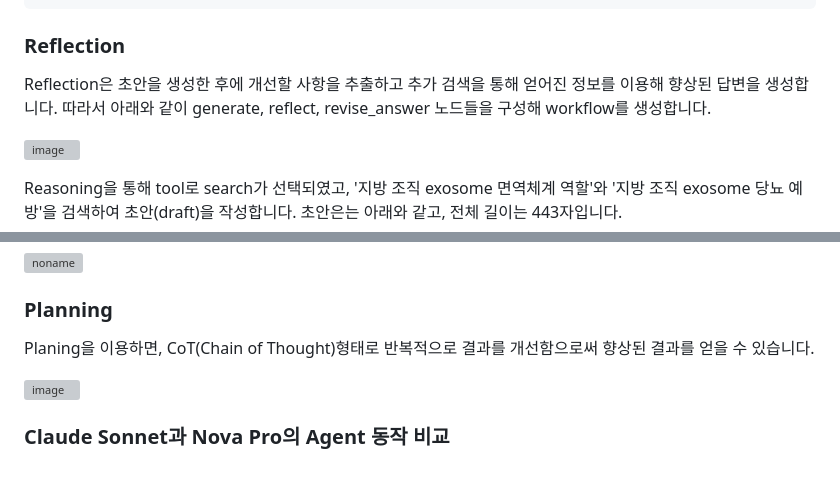
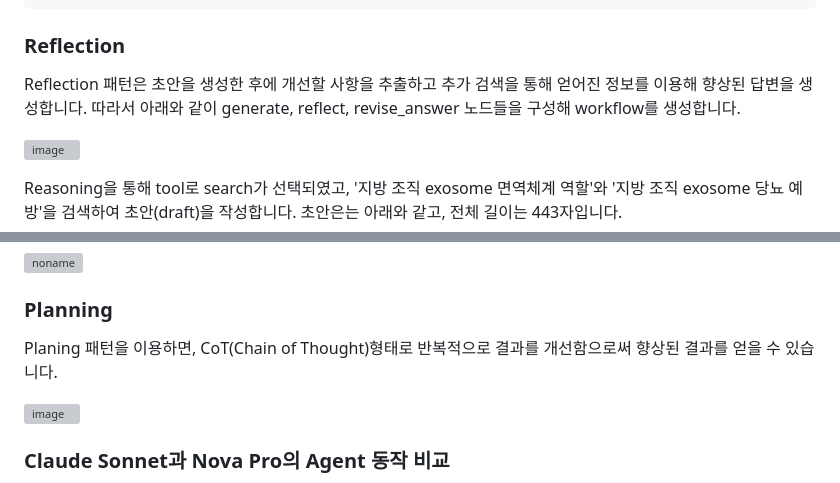
Before and after one commit to kyopark2014/nova-agent, a Markdown page: README.md, 2 parts joined by grey strips. Rendered like a GitHub page; grey boxes are pictures that could not be loaded.

```diff
--- a/README.md
+++ b/README.md
@@ -125,7 +125,7 @@ Claude Sonnet의 Reasoning 결과는 아래와 같습니다.
 
 ### Reflection
 
-Reflection은 초안을 생성한 후에 개선할 사항을 추출하고 추가 검색을 통해 얻어진 정보를 이용해 향상된 답변을 생성합니다. 따라서 아래와 같이 generate, reflect, revise_answer 노드들을 구성해 workflow를 생성합니다.
+Reflection 패턴은 초안을 생성한 후에 개선할 사항을 추출하고 추가 검색을 통해 얻어진 정보를 이용해 향상된 답변을 생성합니다. 따라서 아래와 같이 generate, reflect, revise_answer 노드들을 구성해 workflow를 생성합니다.
 
 ![image](https://github.com/user-attachments/assets/a2b15e31-c727-41c9-9857-9e6082d05811)
 
@@ -160,7 +160,7 @@ search_queries: 'exosome의 면역 체계에서의 역할에 대한 최신 연
 
 ### Planning
 
-Planing을 이용하면, CoT(Chain of Thought)형태로 반복적으로 결과를 개선함으로써 향상된 결과를 얻을 수 있습니다.
+Planing 패턴을 이용하면, CoT(Chain of Thought)형태로 반복적으로 결과를 개선함으로써 향상된 결과를 얻을 수 있습니다.
 
 ![image](https://github.com/user-attachments/assets/4c0086da-865c-44c3-84fa-64246a10f624)
 
```
